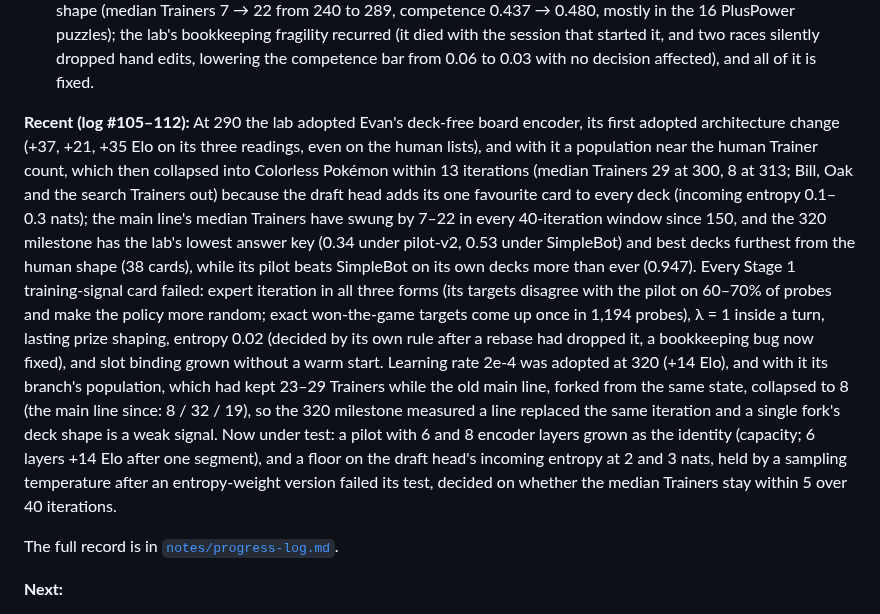
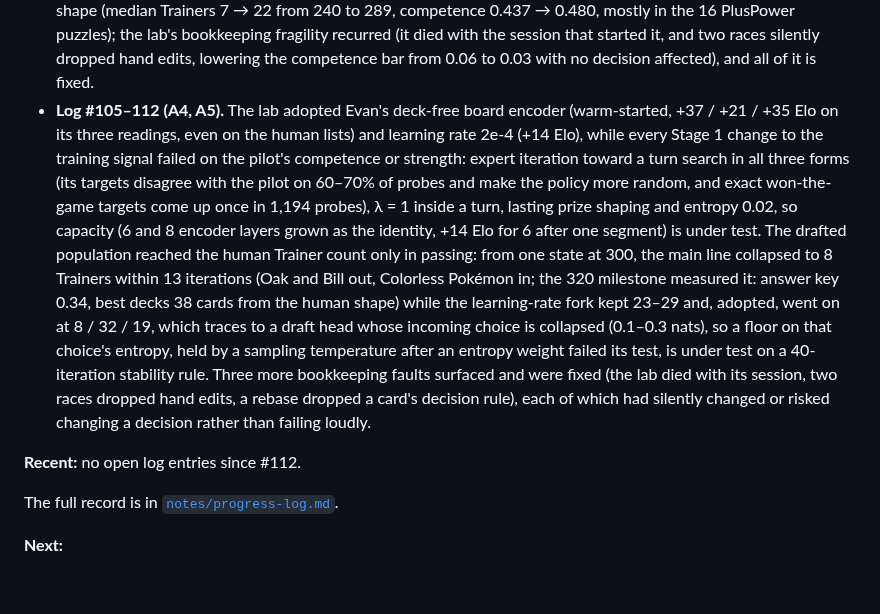
Before and after one commit to AI-Alignment-UIUC/metagame-rl, a Markdown page: README.md, the part around the change. Drawn GitHub-style; blank space fills up the shorter version.

Commit message:
README status: close block #105-112
Co-Authored-By: Claude Opus 5.5 <noreply@anthropic.com>

```diff
--- a/README.md
+++ b/README.md
@@ -152,23 +152,21 @@ the pilot's weak value at the end of the turn favours immediate plays over bench
 its steadiest move toward the human shape (median Trainers 7 → 22 from 240 to 289, competence 0.437 → 0.480, mostly in the 16
 PlusPower puzzles); the lab's bookkeeping fragility recurred (it died with the session that started it, and two races
 silently dropped hand edits, lowering the competence bar from 0.06 to 0.03 with no decision affected), and all of it is fixed.
+- **Log #105–112 (A4, A5).** The lab adopted Evan's deck-free board encoder (warm-started, +37 / +21 / +35 Elo on its
+three readings, even on the human lists) and learning rate 2e-4 (+14 Elo), while every Stage 1 change to the training signal
+failed on the pilot's competence or strength: expert iteration toward a turn search in all three forms (its targets
+disagree with the pilot on 60–70% of probes and make the policy more random, and exact won-the-game targets come up once in
+1,194 probes), λ = 1 inside a turn, lasting prize shaping and entropy 0.02, so capacity (6 and 8 encoder layers grown as
+the identity, +14 Elo for 6 after one segment) is under test. The drafted population reached the human Trainer count
+only in passing: from one state at 300, the main line collapsed to 8 Trainers within 13 iterations (Oak and Bill out,
+Colorless Pokémon in; the 320 milestone measured it: answer key 0.34, best decks 38 cards from the human shape) while the
+learning-rate fork kept 23–29 and, adopted, went on at 8 / 32 / 19, which traces to a draft head whose incoming choice is
+collapsed (0.1–0.3 nats), so a floor on that choice's entropy, held by a sampling temperature after an entropy weight failed
+its test, is under test on a 40-iteration stability rule. Three more bookkeeping faults surfaced and were fixed (the lab
+died with its session, two races dropped hand edits, a rebase dropped a card's decision rule), each of which had silently
+changed or risked changing a decision rather than failing loudly.
 
-**Recent (log #105–112):** At 290 the lab adopted Evan's deck-free board encoder, its first adopted architecture
-change (+37, +21, +35 Elo on its three readings, even on the human lists), and with it a population near the human Trainer
-count, which then collapsed into Colorless Pokémon within 13 iterations (median Trainers 29 at 300, 8 at 313; Bill, Oak and
-the search Trainers out) because the draft head adds its one favourite card to every deck (incoming entropy 0.1–0.3 nats);
-the main line's median Trainers have swung by 7–22 in every 40-iteration window since 150, and the 320 milestone has the
-lab's lowest answer key (0.34 under pilot-v2, 0.53 under SimpleBot) and best decks furthest from the human shape (38
-cards), while its pilot beats SimpleBot on its own decks more than ever (0.947). Every Stage 1 training-signal
-card failed: expert iteration in all three forms (its targets disagree with the pilot on 60–70% of probes and make the
-policy more random; exact won-the-game targets come up once in 1,194 probes), λ = 1 inside a turn, lasting prize shaping,
-entropy 0.02 (decided by its own rule after a rebase had dropped it, a bookkeeping bug now fixed), and slot binding grown
-without a warm start. Learning rate 2e-4 was adopted at 320 (+14 Elo), and with it its branch's population, which had kept 23–29 Trainers
-while the old main line, forked from the same state, collapsed to 8 (the main line since: 8 / 32 / 19), so the 320
-milestone measured a line replaced the same iteration and a single fork's deck shape is a weak signal. Now under test: a pilot with 6 and 8 encoder layers grown as the
-identity (capacity; 6 layers +14 Elo after one segment), and a floor on
-the draft head's incoming entropy at 2 and 3 nats, held by a sampling temperature after an entropy-weight version failed its
-test, decided on whether the median Trainers stay within 5 over 40 iterations.
+**Recent:** no open log entries since #112.
 
 The full record is in [`notes/progress-log.md`](notes/progress-log.md).
 
```
